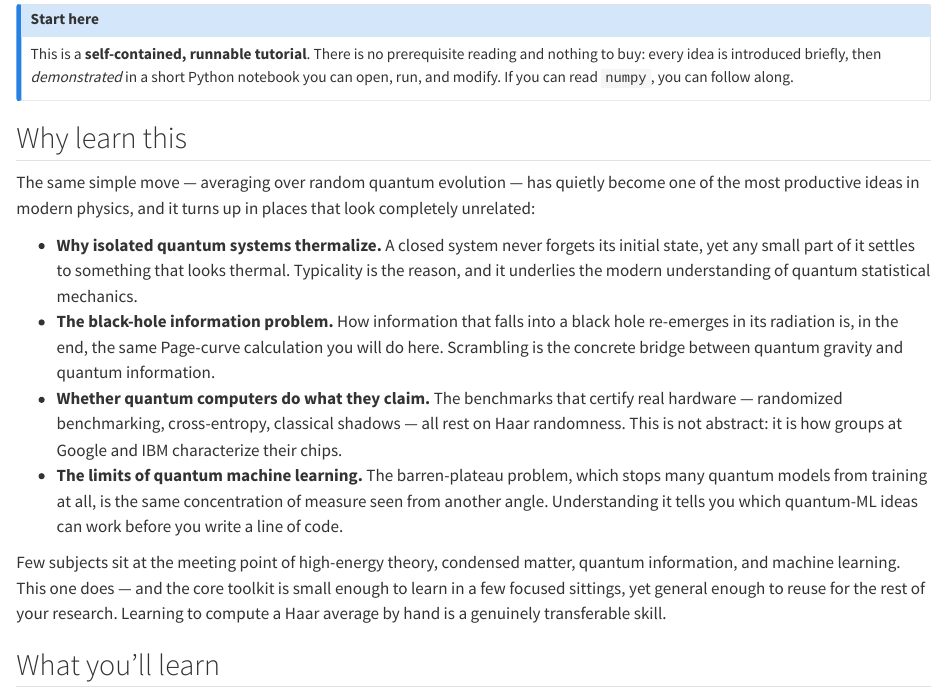
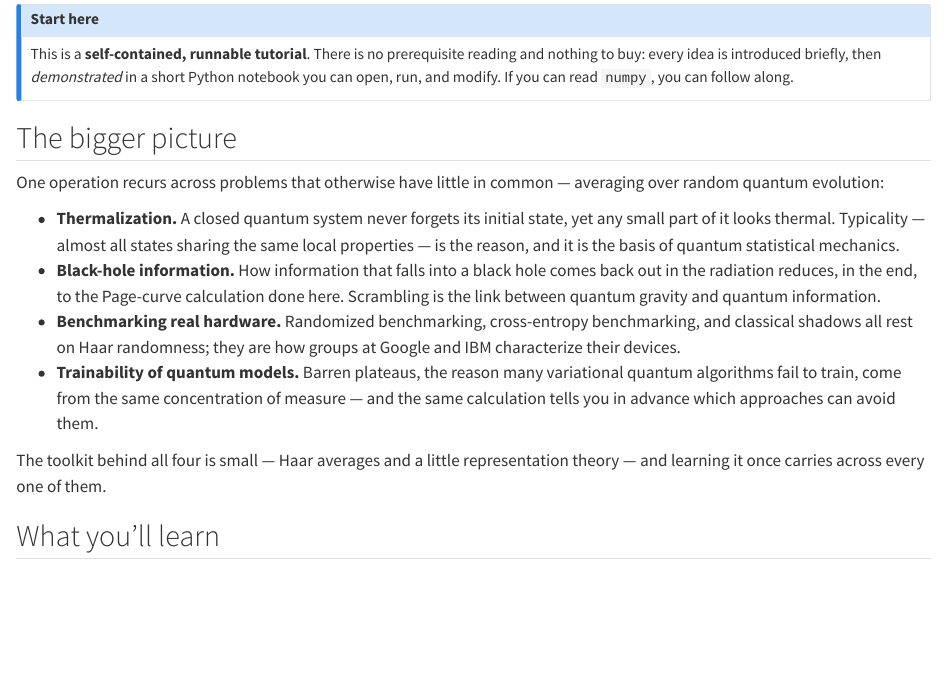
Before and after one commit to MarcinPlodzien/quantum-chaos-and-scrambling, a Quarto document (index.qmd): the page in a window 1100 px wide, from 170 px down. Rendered offline with R 4.5, knitr and Pandoc in place of Quarto, with nearby package versions.

Commit message:
Rewrite opening motivation in a plainer register (drop interrogative heading)

```diff
--- a/index.qmd
+++ b/index.qmd
@@ -13,33 +13,27 @@ short Python notebook you can open, run, and modify. If you can read `numpy`, yo
 can follow along.
 :::
 
-## Why learn this
+## The bigger picture
 
-The same simple move — averaging over random quantum evolution — has quietly become
-one of the most productive ideas in modern physics, and it turns up in places that
-look completely unrelated:
+One operation recurs across problems that otherwise have little in common —
+averaging over random quantum evolution:
 
-- **Why isolated quantum systems thermalize.** A closed system never forgets its
-  initial state, yet any small part of it settles to something that looks thermal.
-  Typicality is the reason, and it underlies the modern understanding of quantum
-  statistical mechanics.
-- **The black-hole information problem.** How information that falls into a black
-  hole re-emerges in its radiation is, in the end, the same Page-curve calculation
-  you will do here. Scrambling is the concrete bridge between quantum gravity and
-  quantum information.
-- **Whether quantum computers do what they claim.** The benchmarks that certify real
-  hardware — randomized benchmarking, cross-entropy, classical shadows — all rest on
-  Haar randomness. This is not abstract: it is how groups at Google and IBM
-  characterize their chips.
-- **The limits of quantum machine learning.** The barren-plateau problem, which stops
-  many quantum models from training at all, is the same concentration of measure seen
-  from another angle. Understanding it tells you which quantum-ML ideas can work
-  before you write a line of code.
+- **Thermalization.** A closed quantum system never forgets its initial state, yet
+  any small part of it looks thermal. Typicality — almost all states sharing the same
+  local properties — is the reason, and it is the basis of quantum statistical
+  mechanics.
+- **Black-hole information.** How information that falls into a black hole comes back
+  out in the radiation reduces, in the end, to the Page-curve calculation done here.
+  Scrambling is the link between quantum gravity and quantum information.
+- **Benchmarking real hardware.** Randomized benchmarking, cross-entropy benchmarking,
+  and classical shadows all rest on Haar randomness; they are how groups at Google and
+  IBM characterize their devices.
+- **Trainability of quantum models.** Barren plateaus, the reason many variational
+  quantum algorithms fail to train, come from the same concentration of measure — and
+  the same calculation tells you in advance which approaches can avoid them.
 
-Few subjects sit at the meeting point of high-energy theory, condensed matter, quantum
-information, and machine learning. This one does — and the core toolkit is small enough
-to learn in a few focused sittings, yet general enough to reuse for the rest of your
-research. Learning to compute a Haar average by hand is a genuinely transferable skill.
+The toolkit behind all four is small — Haar averages and a little representation
+theory — and learning it once carries across every one of them.
 
 ## What you'll learn
 
```
Also changed, not shown: docs/search.json, 2 other files.
